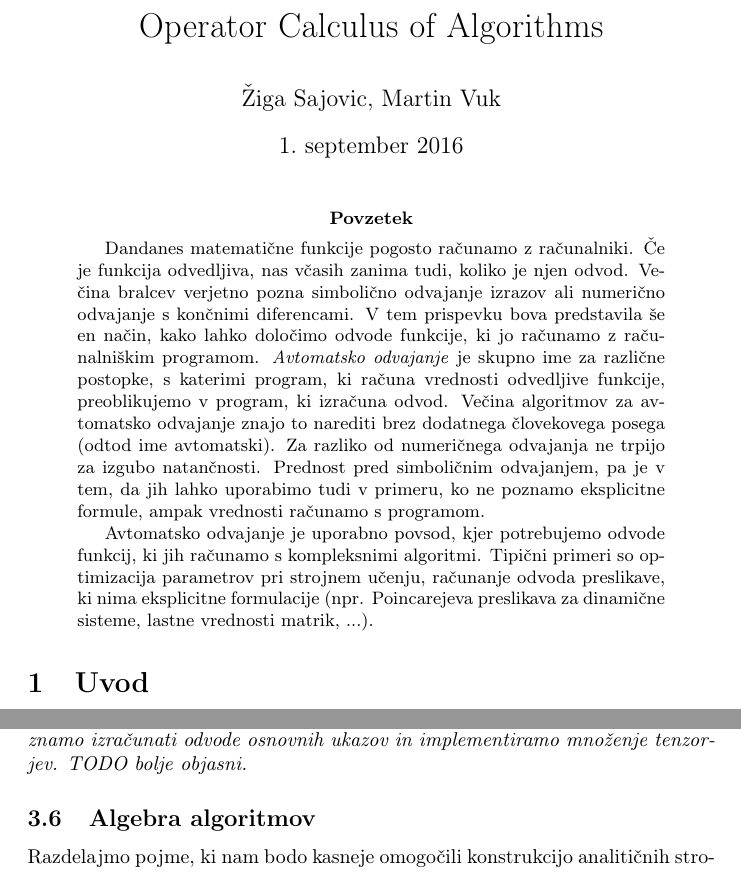
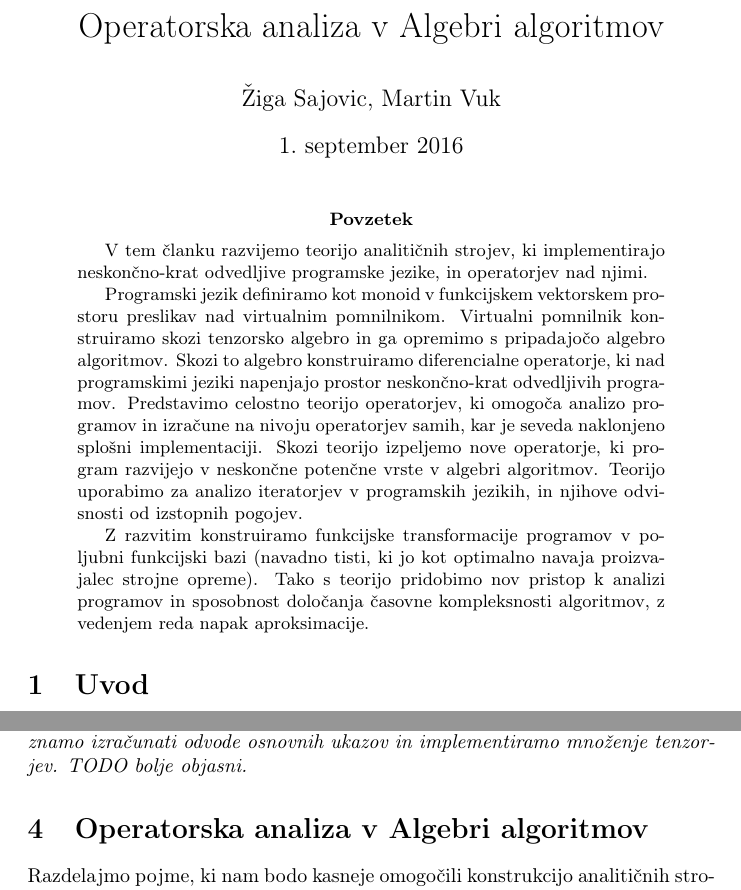
Before and after one commit to ZigaSajovic/dCpp, a LaTeX paper (autodiff.tex): two parts of pages 1 and 12 of 30, joined at a grey line, cut at the place of the change. Compiled offline with pdfLaTeX.

Commit message:
Povzetek

```diff
--- a/autodiff.tex
+++ b/autodiff.tex
@@ -70,29 +70,17 @@ basicstyle=\ttfamily
 \newtheorem{posledica}{Posledica}[section]
 \newtheorem{konstrukcija}{Konstrukcija}[section]
 \newtheorem{koda}{Koda}[section]
-\title{Operator Calculus of Algorithms}
+\title{Operatorska analiza v Algebri algoritmov}
 \author{Žiga Sajovic, Martin Vuk}
 \begin{document}
 \maketitle
 \begin{abstract}
-  Dandanes matematične funkcije pogosto računamo z računalniki. Če je funkcija
-  odvedljiva, nas včasih zanima tudi, koliko je njen odvod. Večina bralcev verjetno
-  pozna simbolično odvajanje izrazov ali numerično odvajanje s končnimi
-  diferencami. V tem prispevku bova predstavila še en način, kako lahko določimo
-  odvode funkcije, ki jo računamo z računalniškim programom. \emph{Avtomatsko
-    odvajanje} je skupno ime za različne postopke, s katerimi program, ki računa
-  vrednosti odvedljive funkcije, preoblikujemo v program, ki izračuna odvod.
-  Večina algoritmov za avtomatsko odvajanje znajo to narediti brez dodatnega
-  človekovega posega (odtod ime avtomatski). Za razliko
-  od numeričnega odvajanja ne trpijo za izgubo natančnosti. Prednost pred
-  simboličnim odvajanjem, pa je v tem, da jih lahko uporabimo tudi v primeru, ko
-  ne poznamo eksplicitne formule, ampak vrednosti računamo s programom.
-
-  Avtomatsko odvajanje je uporabno povsod, kjer potrebujemo
-  odvode funkcij, ki jih računamo s kompleksnimi algoritmi. Tipični primeri so
-  optimizacija parametrov pri strojnem učenju, računanje odvoda preslikave, ki nima
-  eksplicitne formulacije (npr. Poincarejeva preslikava za dinamične sisteme,
-  lastne vrednosti matrik, ...).
+  V tem članku razvijemo teorijo analitičnih strojev, ki implementirajo neskončno-krat odvedljive programske jezike, in operatorjev nad njimi.
+
+  Programski jezik definiramo kot monoid v funkcijskem vektorskem prostoru preslikav nad virtualnim pomnilnikom. Virtualni pomnilnik konstruiramo skozi tenzorsko algebro in ga opremimo s pripadajočo algebro algoritmov. Skozi to algebro konstruiramo diferencialne operatorje, ki nad programskimi jeziki napenjajo prostor neskončno-krat odvedljivih programov. Predstavimo celostno teorijo operatorjev, ki omogoča analizo programov in izračune na nivoju operatorjev samih, kar je seveda naklonjeno splošni implementaciji. Skozi teorijo izpeljemo nove operatorje, ki program razvijejo v neskončne potenčne vrste v algebri algoritmov. Teorijo uporabimo za analizo iteratorjev v programskih jezikih, in njihove odvisnosti od izstopnih pogojev.
+
+  Z razvitim konstruiramo funkcijske transformacije programov v poljubni funkcijski bazi (navadno tisti, ki jo kot optimalno navaja proizvajalec strojne opreme).
+  Tako s teorijo pridobimo nov pristop k analizi programov in sposobnost določanja časovne kompleksnosti algoritmov, z vedenjem reda napak aproksimacije.
 \end{abstract}
 \section{Uvod}
 Za začetek si oglejmo preprost primer, na katerem ilustriramo osnovno idejo.
@@ -673,7 +661,8 @@ $$(v\otimes f_1\otimes\ldots f_n)\cdot (u\otimes g_1\otimes \ldots
    enakim postopkom kot prvi odvod. Če le znamo izračunati odvode osnovnih
    ukazov in implementiramo množenje tenzorjev. TODO bolje objasni.
  \end{opomba}
- \subsection{Algebra algoritmov}
+
+ \section{Operatorska analiza v Algebri algoritmov}
 
 Razdelajmo pojme, ki nam bodo kasneje omogočili konstrukcijo analitičnih strojev, skozi preproste, zlahka implementirane algebraične manipulacije.
 
```
Also changed, not shown: README.md, autodiff.tex (2 more changed lines).
